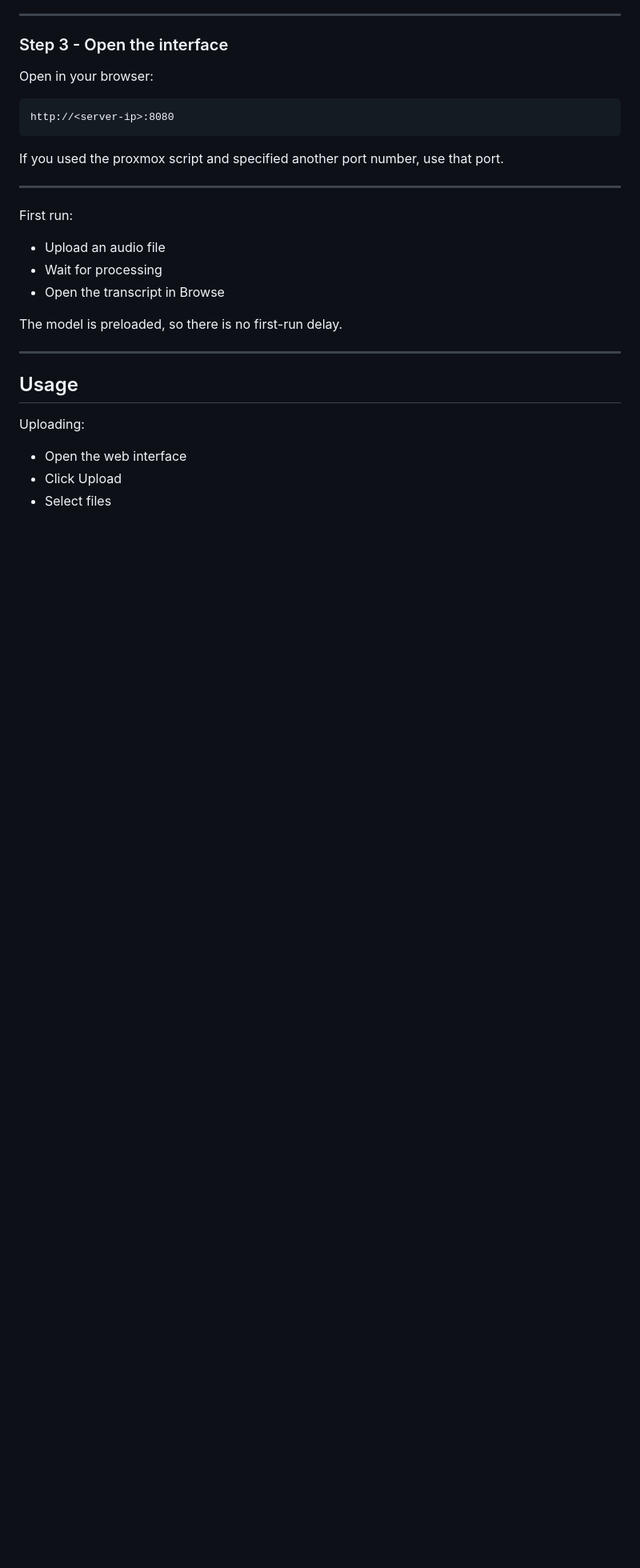
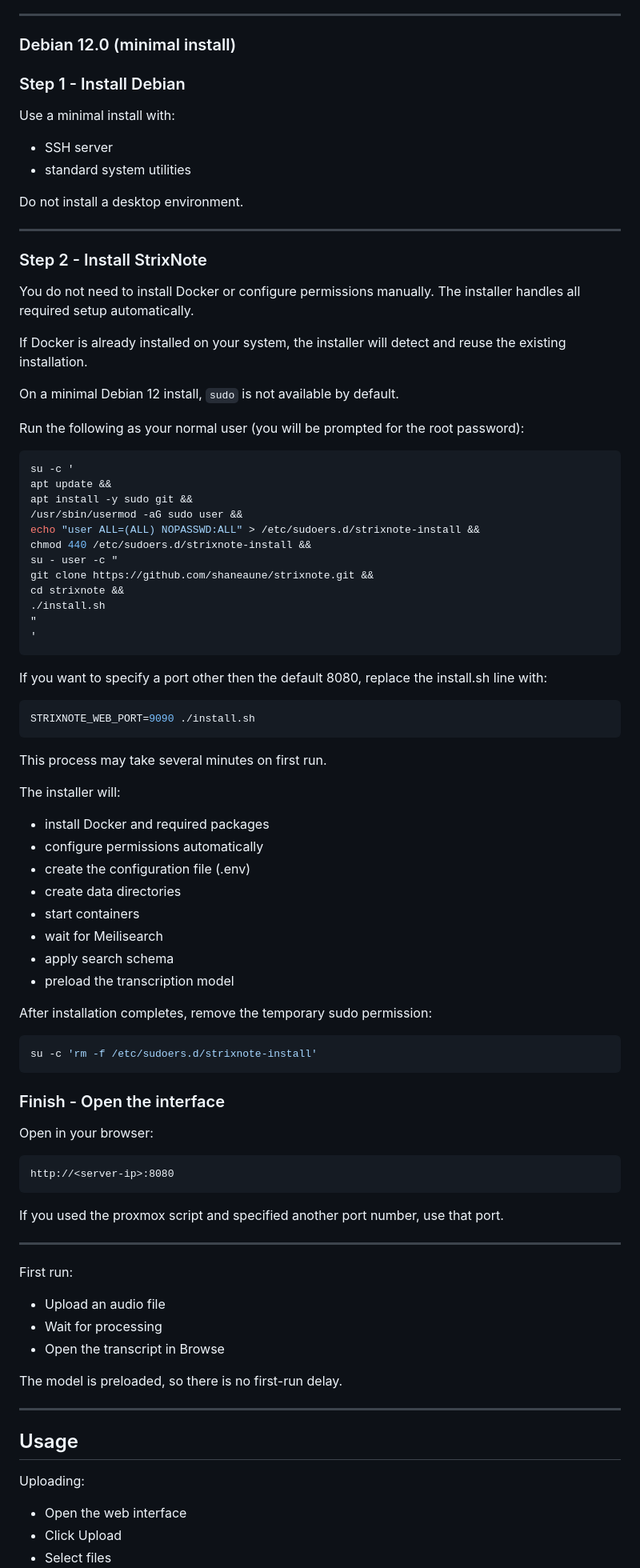
Before and after one commit to shaneaune/strixnote, a Markdown page: README.md, the part around one of its changes. Shown at 80% size. Drawn GitHub-style; blank space fills up the shorter version.

Commit message:
Added seperate install instructions for Debian and Ubuntu

````diff
--- a/README.md
+++ b/README.md
@@ -169,7 +171,71 @@ The installer will:
 
 ---
 
-### Step 3 - Open the interface
+### Debian 12.0 (minimal install)
+
+### Step 1 - Install Debian
+
+Use a minimal install with:
+
+* SSH server
+* standard system utilities
+
+Do not install a desktop environment.
+
+---
+
+### Step 2 - Install StrixNote
+
+You do not need to install Docker or configure permissions manually.
+The installer handles all required setup automatically.
+
+If Docker is already installed on your system, the installer will detect and reuse the existing installation.
+
+On a minimal Debian 12 install, `sudo` is not available by default.
+
+Run the following as your normal user (you will be prompted for the root password):
+
+```bash
+su -c '
+apt update &&
+apt install -y sudo git &&
+/usr/sbin/usermod -aG sudo user &&
+echo "user ALL=(ALL) NOPASSWD:ALL" > /etc/sudoers.d/strixnote-install &&
+chmod 440 /etc/sudoers.d/strixnote-install &&
+su - user -c "
+git clone https://github.com/shaneaune/strixnote.git &&
+cd strixnote &&
+./install.sh
+"
+'
+```
+
+If you want to specify a port other then the default 8080, replace the install.sh line with:
+
+```bash
+STRIXNOTE_WEB_PORT=9090 ./install.sh
+```
+
+This process may take several minutes on first run.
+
+The installer will:
+
+* install Docker and required packages
+* configure permissions automatically
+* create the configuration file (.env)
+* create data directories
+* start containers
+* wait for Meilisearch
+* apply search schema
+* preload the transcription model
+
+After installation completes, remove the temporary sudo permission:
+
+```bash
+su -c 'rm -f /etc/sudoers.d/strixnote-install'
+```
+
+### Finish - Open the interface
 
 Open in your browser:
 
@@ -180,6 +246,7 @@ http://<server-ip>:8080
 If you used the proxmox script and specified another port number, use that port.
 
 ---
+
 
 First run:
 
````
Also changed, not shown: other parts of README.md (+5 -3 lines).
